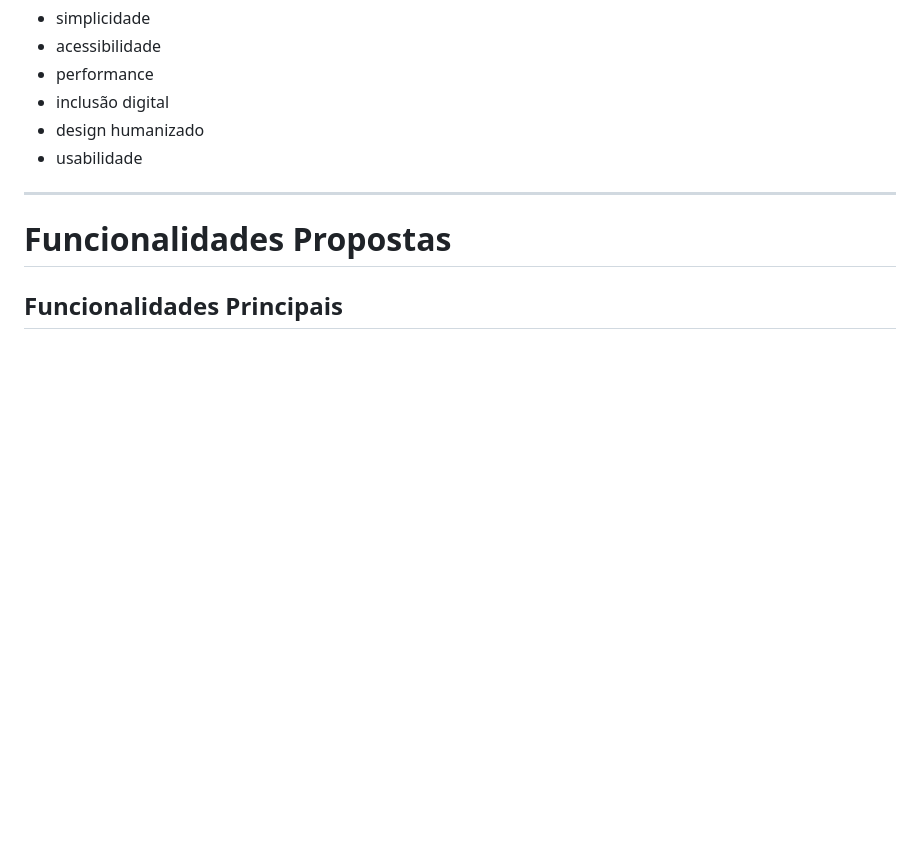
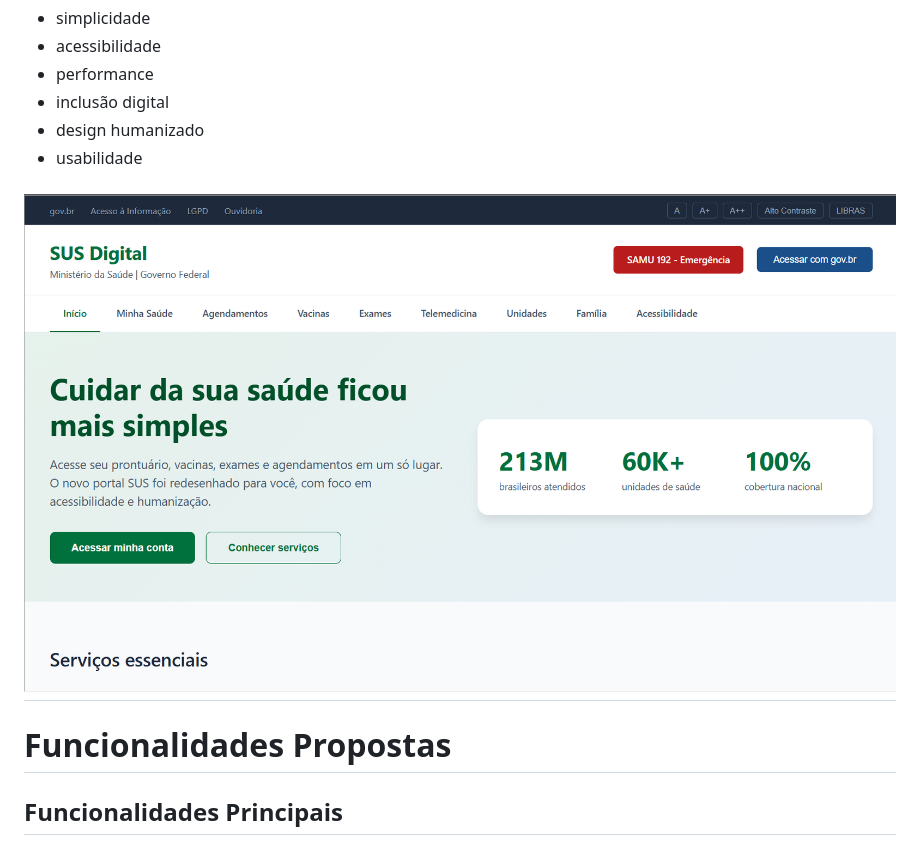
Before and after one commit to emmanuelrz04/ProjetoNeoSus, a Markdown page: README.md, the part around one of its changes. GitHub-like rendering; blank space fills up the shorter version.

```diff
--- a/README.md
+++ b/README.md
@@ -84,6 +83,7 @@ O sistema será reconstruído com foco em:
 - design humanizado
 - usabilidade
 
+![NeoSus](./Assets/Images/Sus1.png)
 ---
 
 # Funcionalidades Propostas
```
Also changed, not shown: other parts of README.md (+0 -1 lines).
